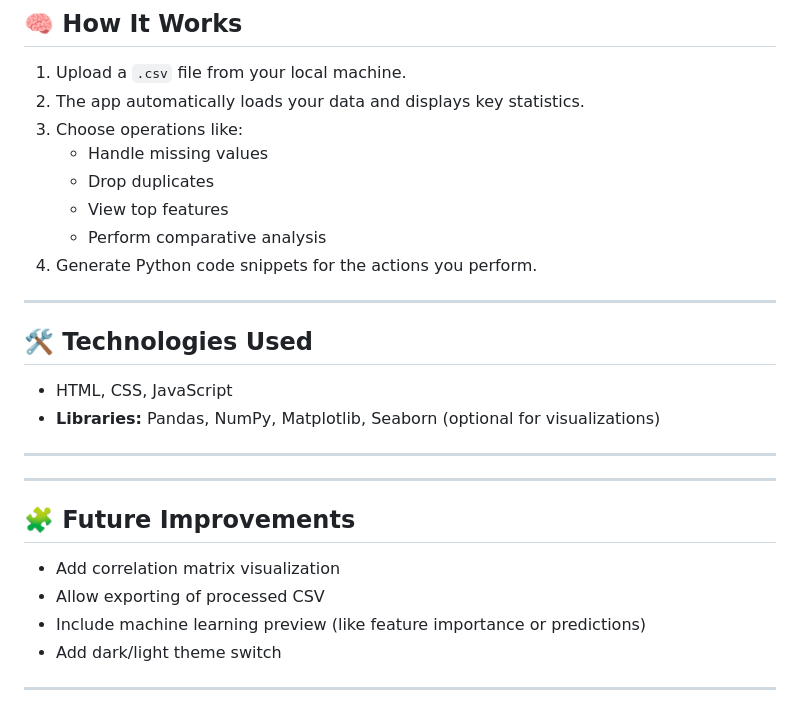
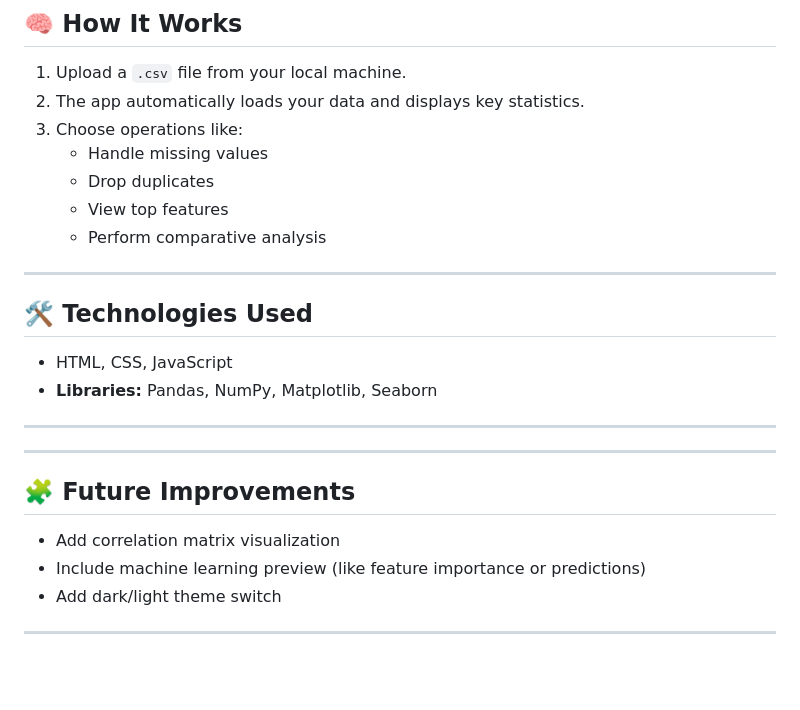
Before and after one commit to Salmantahir002/csv-analysis-tool, a Markdown page: README.md, the part around the change. Rendered like a GitHub page; blank space fills up the shorter version.

Commit message:
Update README for clarity and formatting

```diff
--- a/README.md
+++ b/README.md
@@ -48,14 +48,13 @@ It provides **statistical summaries, data visualizations, missing value handling
    - Drop duplicates
    - View top features
    - Perform comparative analysis
-4. Generate Python code snippets for the actions you perform.
 
 ---
 
 ## 🛠 Technologies Used
 
 - HTML, CSS, JavaScript
-- **Libraries:** Pandas, NumPy, Matplotlib, Seaborn (optional for visualizations)
+- **Libraries:** Pandas, NumPy, Matplotlib, Seaborn
 
 ---
 
@@ -65,7 +64,6 @@ It provides **statistical summaries, data visualizations, missing value handling
 ## 🧩 Future Improvements
 
 - Add correlation matrix visualization
-- Allow exporting of processed CSV
 - Include machine learning preview (like feature importance or predictions)
 - Add dark/light theme switch
 
```
